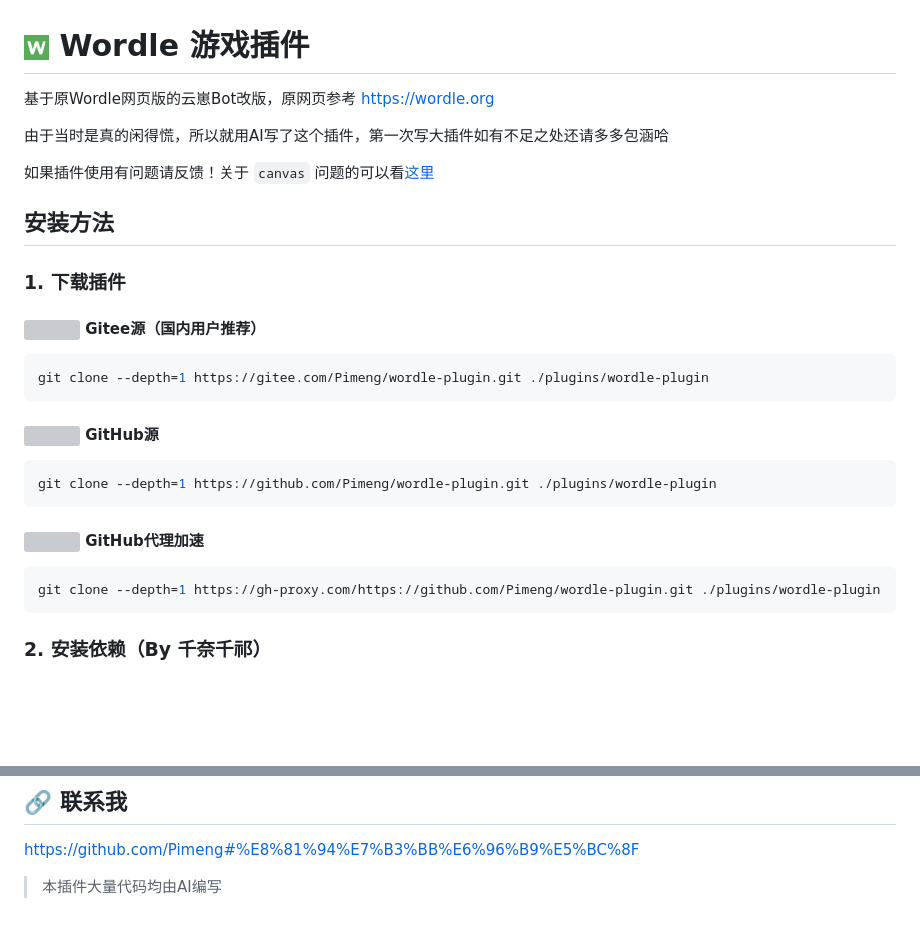
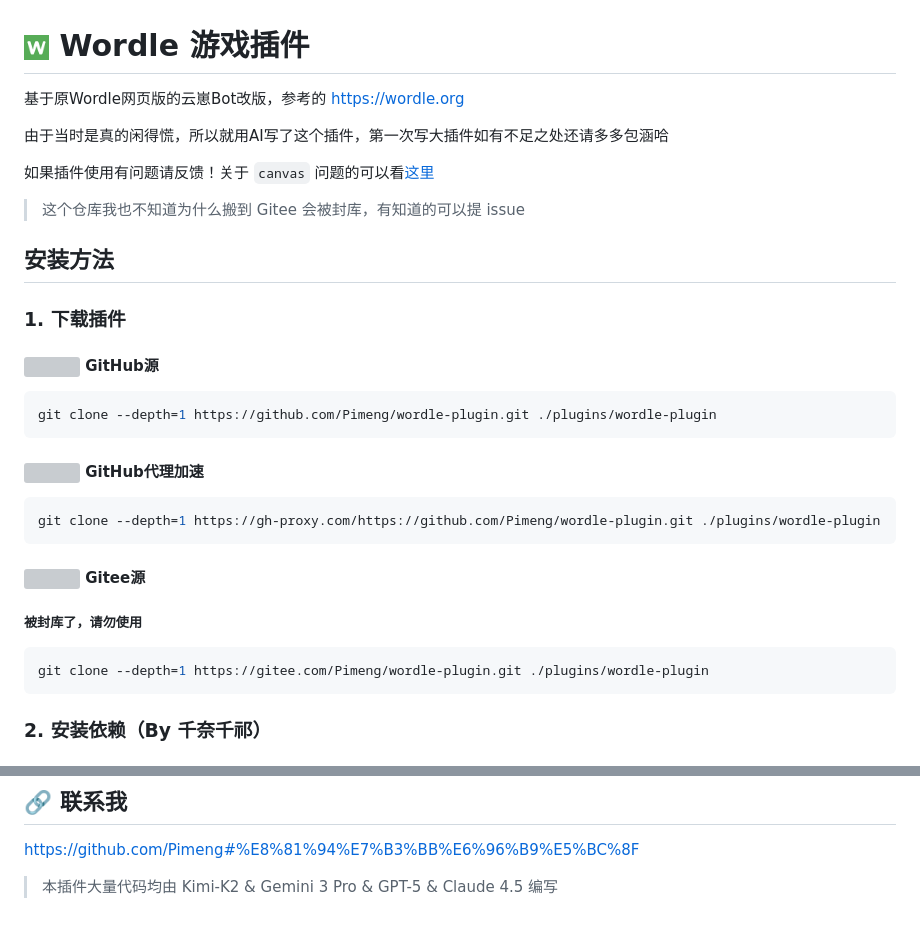
Before and after one commit to Pimeng/wordle-plugin, a Markdown page: README.md, 2 parts joined by grey strips. Rendered like a GitHub page; blank space fills up the shorter version; grey boxes are pictures that could not be loaded.

Commit message:
doc: 更新帮助信息

````diff
--- a/README.md
+++ b/README.md
@@ -1,20 +1,16 @@
 # <img width="25px" src="resources/wordle.png"> Wordle 游戏插件
 
-基于原Wordle网页版的云崽Bot改版，原网页参考 https://wordle.org
+基于原Wordle网页版的云崽Bot改版，参考的 https://wordle.org
 
 由于当时是真的闲得慌，所以就用AI写了这个插件，第一次写大插件如有不足之处还请多多包涵哈
 
-如果插件使用有问题请反馈！关于 `canvas` 问题的可以看[这里](#-常见问题)
+如果插件使用有问题请反馈！关于 `canvas` 问题的可以看[这里](#2-安装依赖by-千奈千祁)
+
+> 这个仓库我也不知道为什么搬到 Gitee 会被封库，有知道的可以提 issue
 
 ## 安装方法
 
 ### 1. 下载插件
-
-#### <img width="15px" src="https://gitee.com/favicon.ico"> Gitee源（国内用户推荐）
-
-```console
-git clone --depth=1 https://gitee.com/Pimeng/wordle-plugin.git ./plugins/wordle-plugin
-```
 
 #### <img width="15px" src="https://github.com/favicon.ico"> GitHub源
 
@@ -27,6 +23,14 @@ git clone --depth=1 https://github.com/Pimeng/wordle-plugin.git ./plugins/wordle
 
 ```console
 git clone --depth=1 https://gh-proxy.com/https://github.com/Pimeng/wordle-plugin.git ./plugins/wordle-plugin
+```
+
+#### <img width="15px" src="https://gitee.com/favicon.ico"> Gitee源
+
+##### 被封库了，请勿使用
+
+```console
+git clone --depth=1 https://gitee.com/Pimeng/wordle-plugin.git ./plugins/wordle-plugin
 ```
 
 ### 2. 安装依赖（By 千奈千祁）
@@ -120,4 +124,4 @@ canvas还是有问题那就自己问AI自求多福吧……因为我也被canvas
 
 https://github.com/Pimeng#%E8%81%94%E7%B3%BB%E6%96%B9%E5%BC%8F
 
-> 本插件大量代码均由AI编写
+> 本插件大量代码均由 Kimi-K2 & Gemini 3 Pro & GPT-5 & Claude 4.5 编写
````
